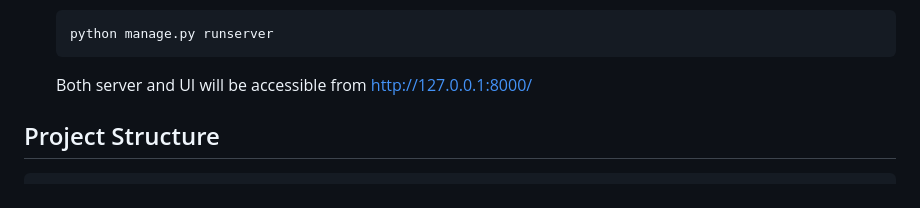
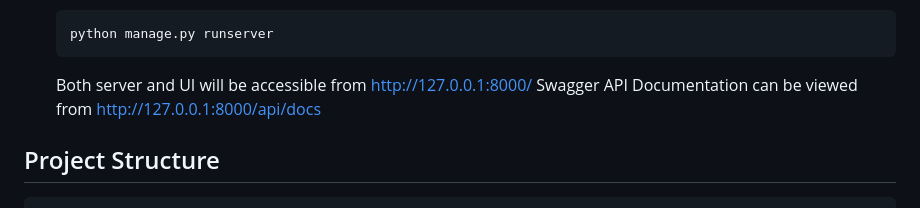
Before and after one commit to ashishlakraa/solar-resource-explorer, a Markdown page: README.md, the part around the change. Rendered like a GitHub page.

````diff
--- a/README.md
+++ b/README.md
@@ -123,6 +123,7 @@ This is implemented by leveraging the external geocoding service. The external A
     python manage.py runserver
     ```
     Both server and UI will be accessible from http://127.0.0.1:8000/
+    Swagger API Documentation can be viewed from http://127.0.0.1:8000/api/docs
 
 
 ## Project Structure
````
